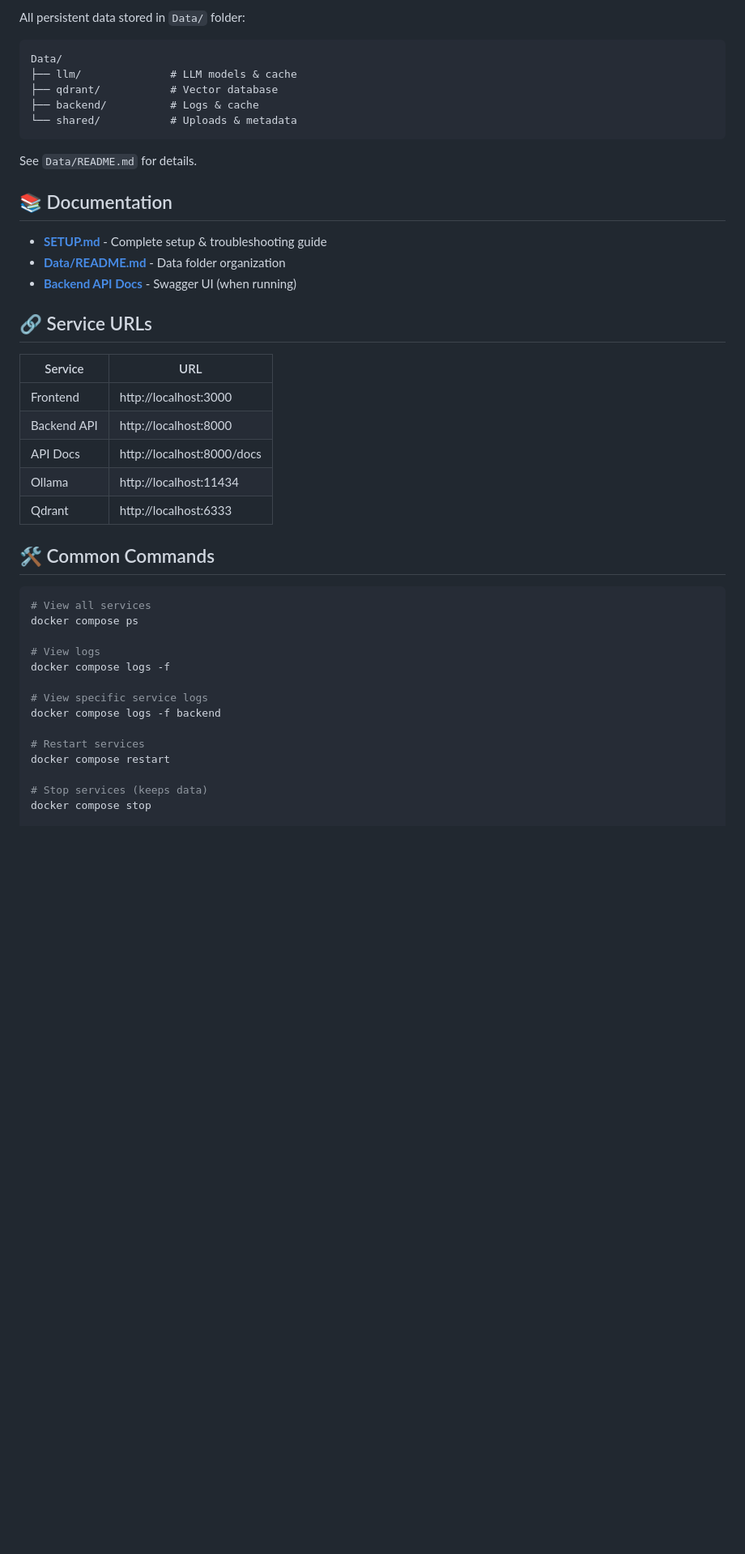
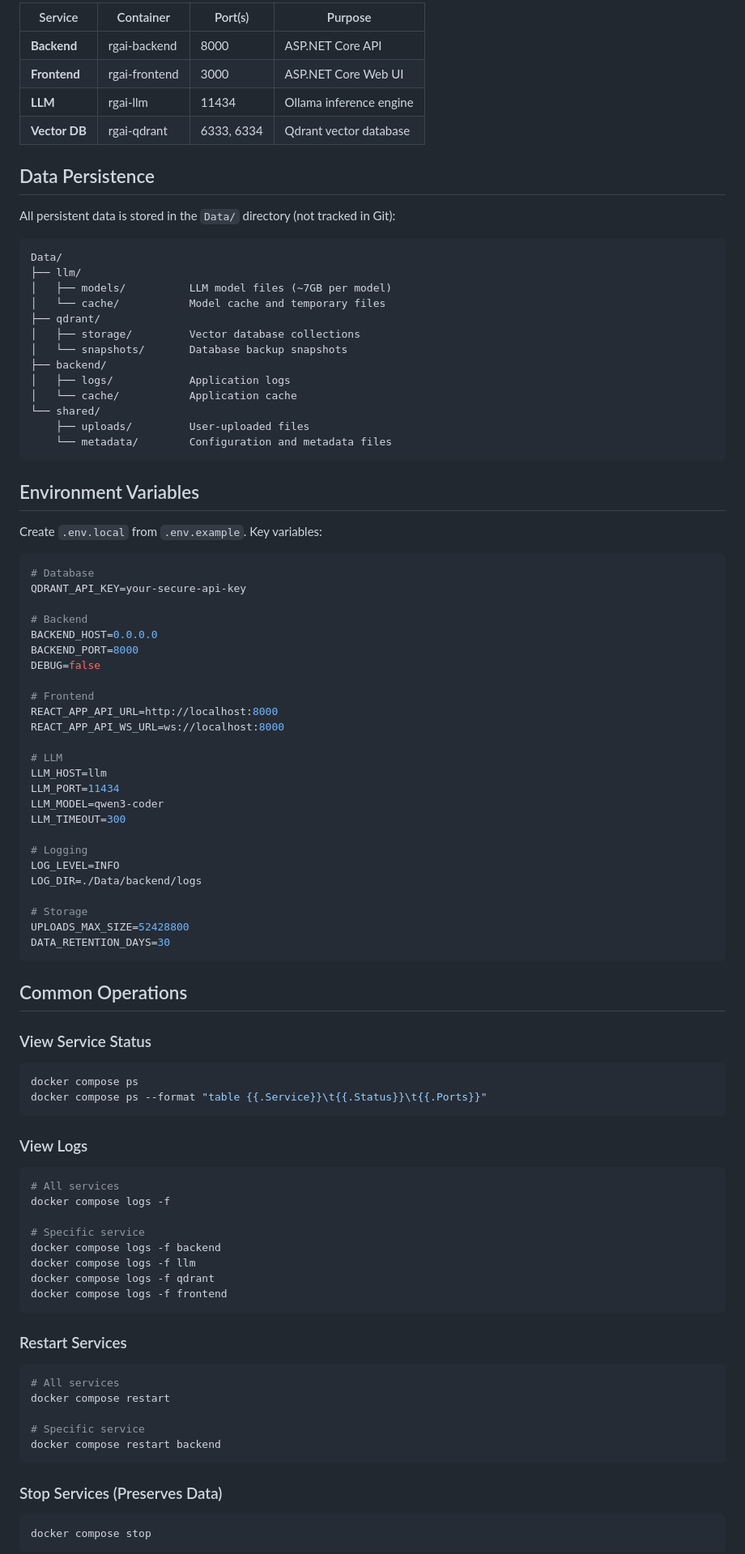
Before and after one commit to KennethSpeecke/RgAi, a Markdown page: README.md, the part around one of its changes. Shown at 81% size. Drawn GitHub-style; blank space fills up the shorter version.

Commit message:
expand README with detailed setup, system requirements, and architecture overview

````diff
--- a/README.md
+++ b/README.md
@@ -62,47 +84,94 @@ curl http://localhost:8000/health
 
-All persistent data stored in `Data/` folder:
+| Service | Container | Port(s) | Purpose |
+|---------|-----------|---------|---------|
+| **Backend** | rgai-backend | 8000 | ASP.NET Core API |
+| **Frontend** | rgai-frontend | 3000 | ASP.NET Core Web UI |
+| **LLM** | rgai-llm | 11434 | Ollama inference engine |
+| **Vector DB** | rgai-qdrant | 6333, 6334 | Qdrant vector database |
+
+## Data Persistence
+
+All persistent data is stored in the `Data/` directory (not tracked in Git):
 
 ```
 Data/
-├── llm/              # LLM models & cache
-├── qdrant/           # Vector database
-├── backend/          # Logs & cache
-└── shared/           # Uploads & metadata
+├── llm/
+│   ├── models/          LLM model files (~7GB per model)
+│   └── cache/           Model cache and temporary files
+├── qdrant/
+│   ├── storage/         Vector database collections
+│   └── snapshots/       Database backup snapshots
+├── backend/
+│   ├── logs/            Application logs
+│   └── cache/           Application cache
+└── shared/
+    ├── uploads/         User-uploaded files
+    └── metadata/        Configuration and metadata files
 ```
 
-See `Data/README.md` for details.
+## Environment Variables
 
-## 📚 Documentation
+Create `.env.local` from `.env.example`. Key variables:
 
-- **[SETUP.md](./SETUP.md)** - Complete setup & troubleshooting guide
-- **[Data/README.md](./Data/README.md)** - Data folder organization
-- **[Backend API Docs](http://localhost:8000/docs)** - Swagger UI (when running)
+```env
+# Database
+QDRANT_API_KEY=your-secure-api-key
 
-## 🔗 Service URLs
+# Backend
+BACKEND_HOST=0.0.0.0
+BACKEND_PORT=8000
+DEBUG=false
 
-| Service | URL |
-|---------|-----|
-| Frontend | http://localhost:3000 |
-| Backend API | http://localhost:8000 |
-| API Docs | http://localhost:8000/docs |
-| Ollama | http://localhost:11434 |
-| Qdrant | http://localhost:6333 |
+# Frontend
+REACT_APP_API_URL=http://localhost:8000
+REACT_APP_API_WS_URL=ws://localhost:8000
 
-## 🛠️ Common Commands
+# LLM
+LLM_HOST=llm
+LLM_PORT=11434
+LLM_MODEL=qwen3-coder
+LLM_TIMEOUT=300
 
+# Logging
+LOG_LEVEL=INFO
+LOG_DIR=./Data/backend/logs
+
+# Storage
+UPLOADS_MAX_SIZE=52428800
+DATA_RETENTION_DAYS=30
+```
+
+## Common Operations
+
+### View Service Status
 ```bash
-# View all services
 docker compose ps
+docker compose ps --format "table {{.Service}}\t{{.Status}}\t{{.Ports}}"
+```
 
-# View logs
+### View Logs
+```bash
+# All services
 docker compose logs -f
 
-# View specific service logs
+# Specific service
 docker compose logs -f backend
+docker compose logs -f llm
+docker compose logs -f qdrant
+docker compose logs -f frontend
+```
 
-# Restart services
+### Restart Services
+```bash
+# All services
 docker compose restart
 
-# Stop services (keeps data)
+# Specific service
+docker compose restart backend
+```
+
+### Stop Services (Preserves Data)
+```bash
 docker compose stop
+```
 
````
Also changed, not shown: other parts of README.md (+220 -146 lines).
